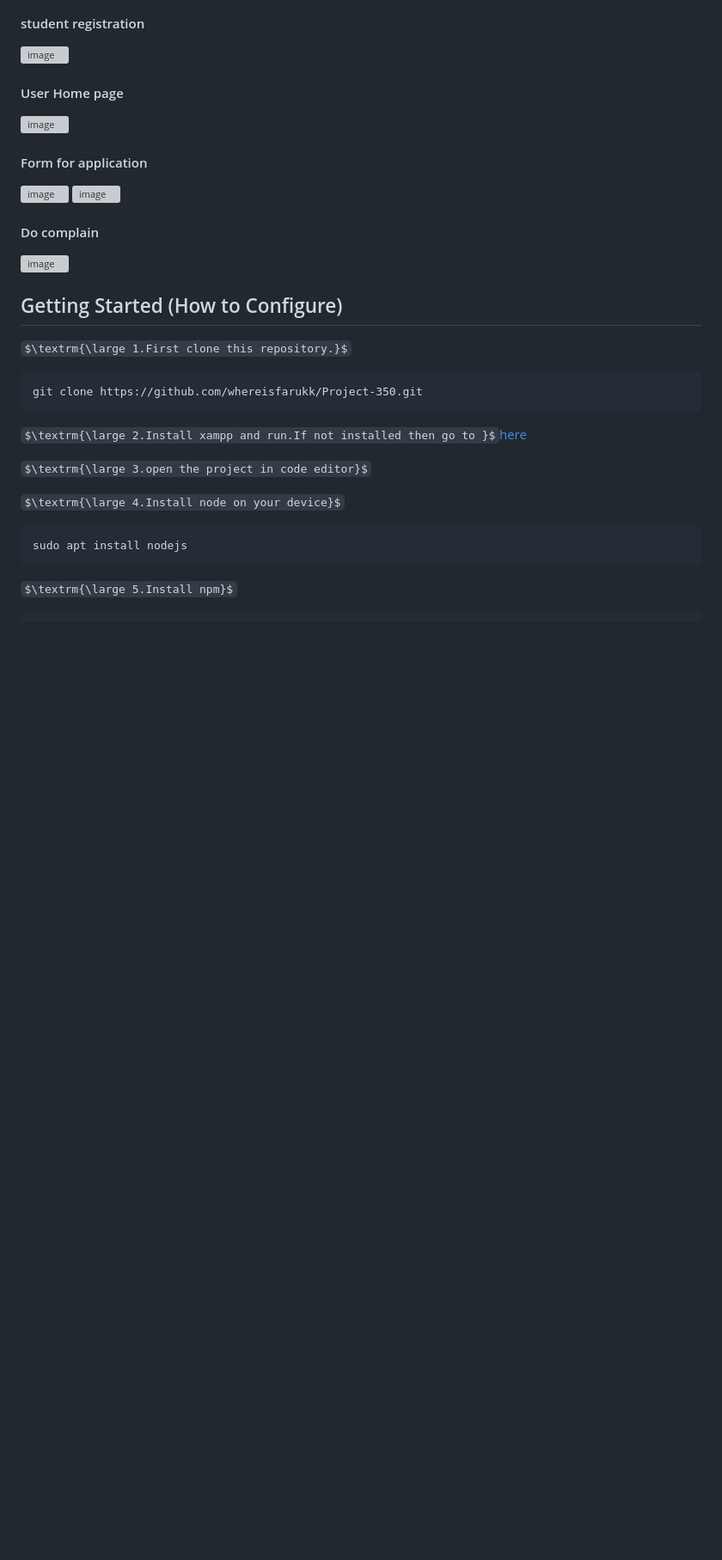
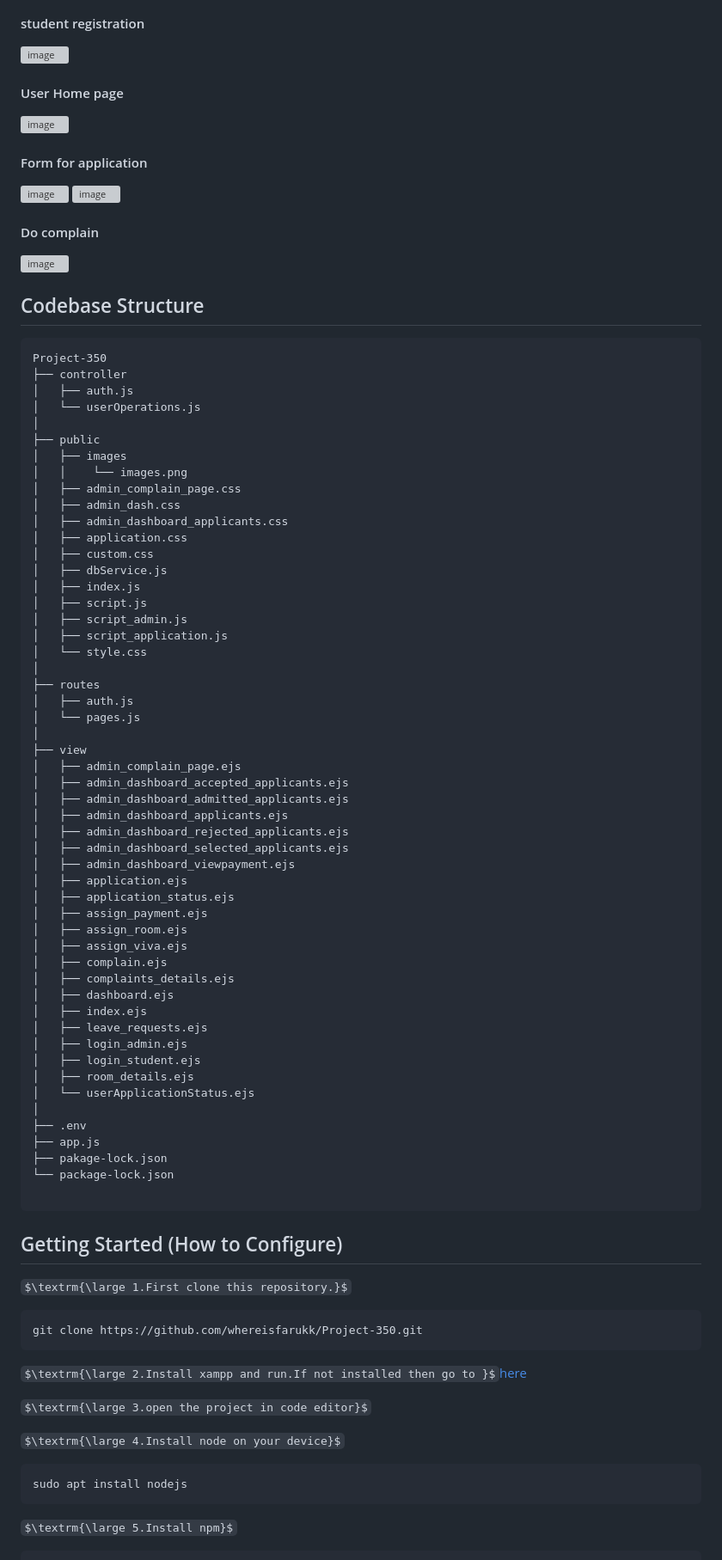
Before and after one commit to whereisfarukk/Project-350, a Markdown page: README.md, the part around the change. Shown: that part at 86% size. GitHub-like rendering; some formulas as TeX source; blank space fills up the shorter version; grey boxes are pictures that could not be loaded.

````diff
--- a/README.md
+++ b/README.md
@@ -67,6 +67,64 @@ $\textrm{\large There is only one admin i.e. provost,any one with the claim of s
 #### Do complain
 ![image](https://github.com/whereisfarukk/Studymaterial/blob/main/RandomThings/project_350_Images/complainbox.png)
 
+## Codebase Structure
+
+```
+Project-350
+├── controller
+│   ├── auth.js
+│   └── userOperations.js
+│
+├── public
+│   ├── images
+│   │    └── images.png
+│   ├── admin_complain_page.css
+│   ├── admin_dash.css
+│   ├── admin_dashboard_applicants.css
+│   ├── application.css
+│   ├── custom.css
+│   ├── dbService.js
+│   ├── index.js
+│   ├── script.js
+│   ├── script_admin.js
+│   ├── script_application.js
+│   └── style.css
+│
+├── routes
+│   ├── auth.js
+│   └── pages.js
+│
+├── view
+│   ├── admin_complain_page.ejs
+│   ├── admin_dashboard_accepted_applicants.ejs
+│   ├── admin_dashboard_admitted_applicants.ejs
+│   ├── admin_dashboard_applicants.ejs
+│   ├── admin_dashboard_rejected_applicants.ejs
+│   ├── admin_dashboard_selected_applicants.ejs
+│   ├── admin_dashboard_viewpayment.ejs
+│   ├── application.ejs
+│   ├── application_status.ejs
+│   ├── assign_payment.ejs
+│   ├── assign_room.ejs
+│   ├── assign_viva.ejs
+│   ├── complain.ejs
+│   ├── complaints_details.ejs
+│   ├── dashboard.ejs
+│   ├── index.ejs
+│   ├── leave_requests.ejs
+│   ├── login_admin.ejs
+│   ├── login_student.ejs
+│   ├── room_details.ejs
+│   └── userApplicationStatus.ejs
+│
+├── .env
+├── app.js
+├── pakage-lock.json
+└── package-lock.json
+
+```
+
+
 ## Getting Started (How to Configure)
 $\textrm{\large 1.First clone this repository.}$
 ```
````
